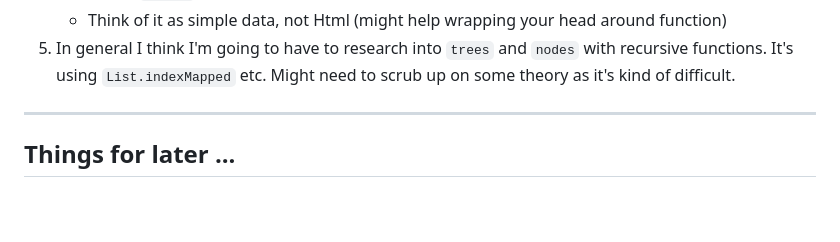
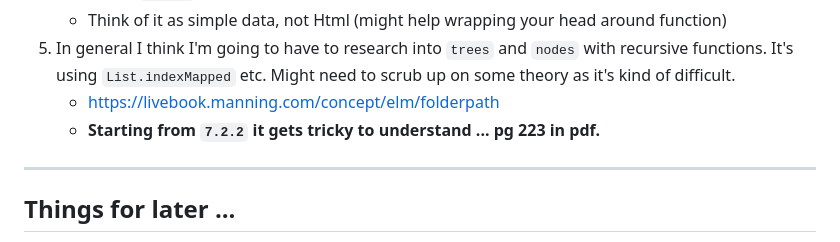
Before and after one commit to badlydrawnrob/elm-playground, a Markdown page: elm-in-action/README.md, the part around the change. Drawn GitHub-style; blank space fills up the shorter version.

Commit message:
Add a link

```diff
--- a/elm-in-action/README.md
+++ b/elm-in-action/README.md
@@ -223,6 +223,8 @@ It might be useful, but I'm not going to save this to memory. If and when I need
     - It takes a bit of getting your head around this recursive function, using `(Folder folder)` and `.subfolders` record field to grab the values. Each subfolder is a list, and some `subfolders` in turn hold a `Folder` with another record.
     - Think of it as simple data, not Html (might help wrapping your head around function)
 5. In general I think I'm going to have to research into `trees` and `nodes` with recursive functions. It's using `List.indexMapped` etc. Might need to scrub up on some theory as it's kind of difficult.
+    - https://livebook.manning.com/concept/elm/folderpath
+    - **Starting from `7.2.2` it gets tricky to understand ... pg 223 in pdf.**
 
 
 
```
